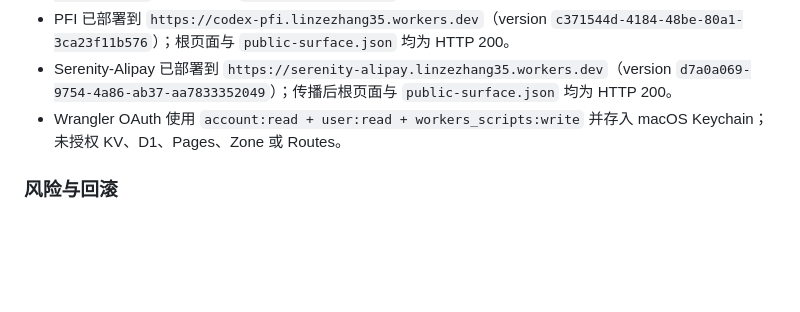
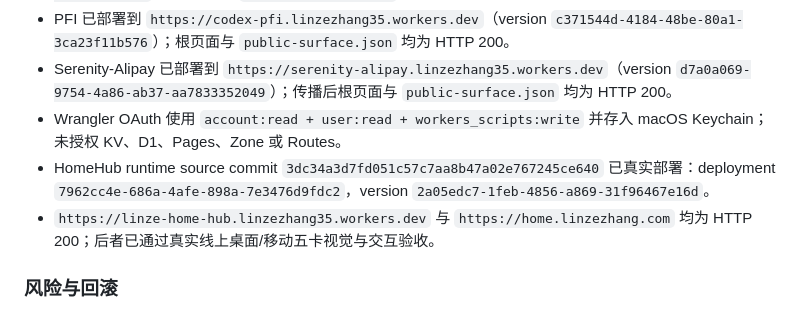
Before and after one commit to LinzeColin/LinzeHomeHub, a Markdown page: 开发记录.md, the part around the change. Rendered like a GitHub page; blank space fills up the shorter version.

Commit message:
Bind HomeHub deployment evidence

```diff
--- a/开发记录.md
+++ b/开发记录.md
@@ -59,6 +59,8 @@
 - PFI 已部署到 `https://codex-pfi.linzezhang35.workers.dev`（version `c371544d-4184-48be-80a1-3ca23f11b576`）；根页面与 `public-surface.json` 均为 HTTP 200。
 - Serenity-Alipay 已部署到 `https://serenity-alipay.linzezhang35.workers.dev`（version `d7a0a069-9754-4a86-ab37-aa7833352049`）；传播后根页面与 `public-surface.json` 均为 HTTP 200。
 - Wrangler OAuth 使用 `account:read + user:read + workers_scripts:write` 并存入 macOS Keychain；未授权 KV、D1、Pages、Zone 或 Routes。
+- HomeHub runtime source commit `3dc34a3d7fd051c57c7aa8b47a02e767245ce640` 已真实部署：deployment `7962cc4e-686a-4afe-898a-7e3476d9fdc2`，version `2a05edc7-1feb-4856-a869-31f96467e16d`。
+- `https://linze-home-hub.linzezhang35.workers.dev` 与 `https://home.linzezhang.com` 均为 HTTP 200；后者已通过真实线上桌面/移动五卡视觉与交互验收。
 
 ### 风险与回滚
 
```
